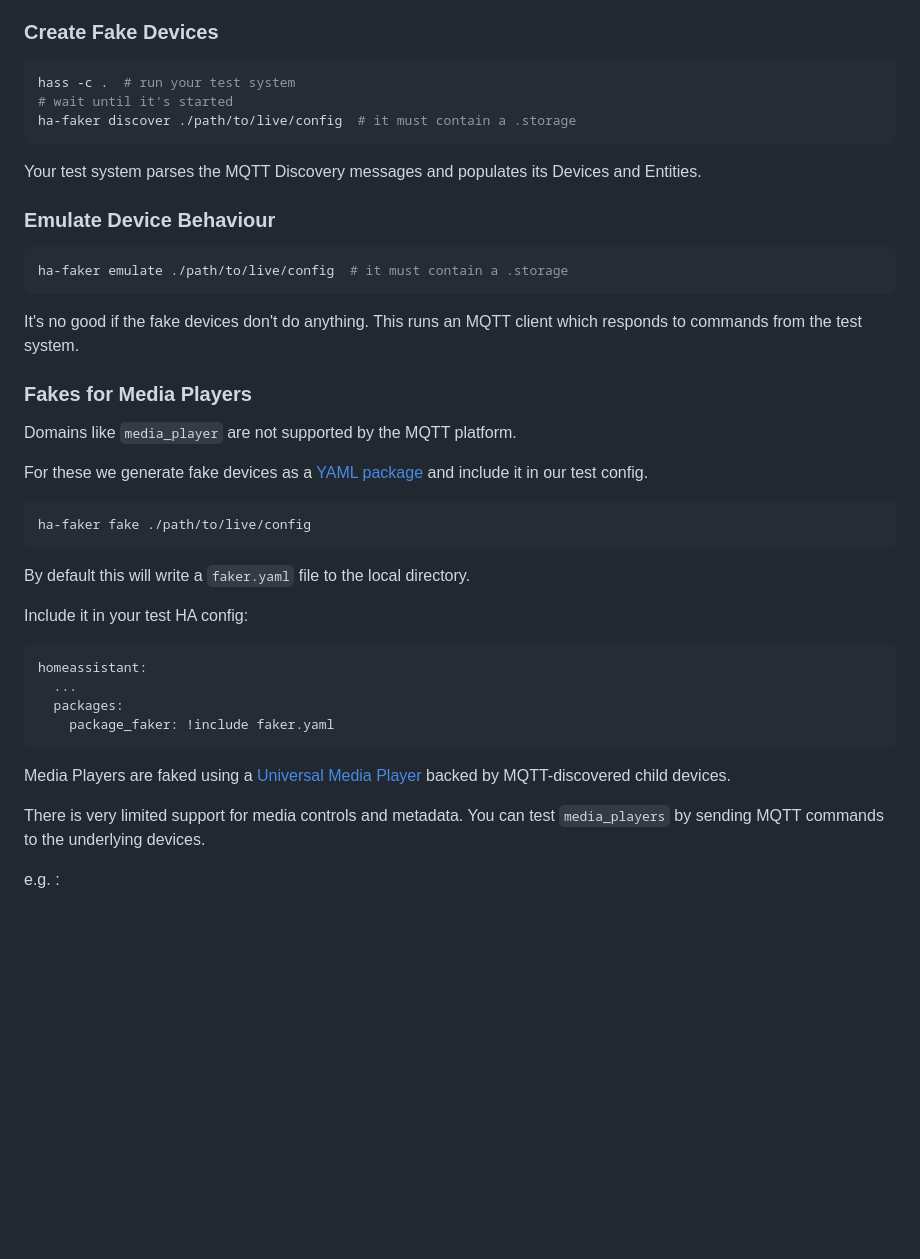
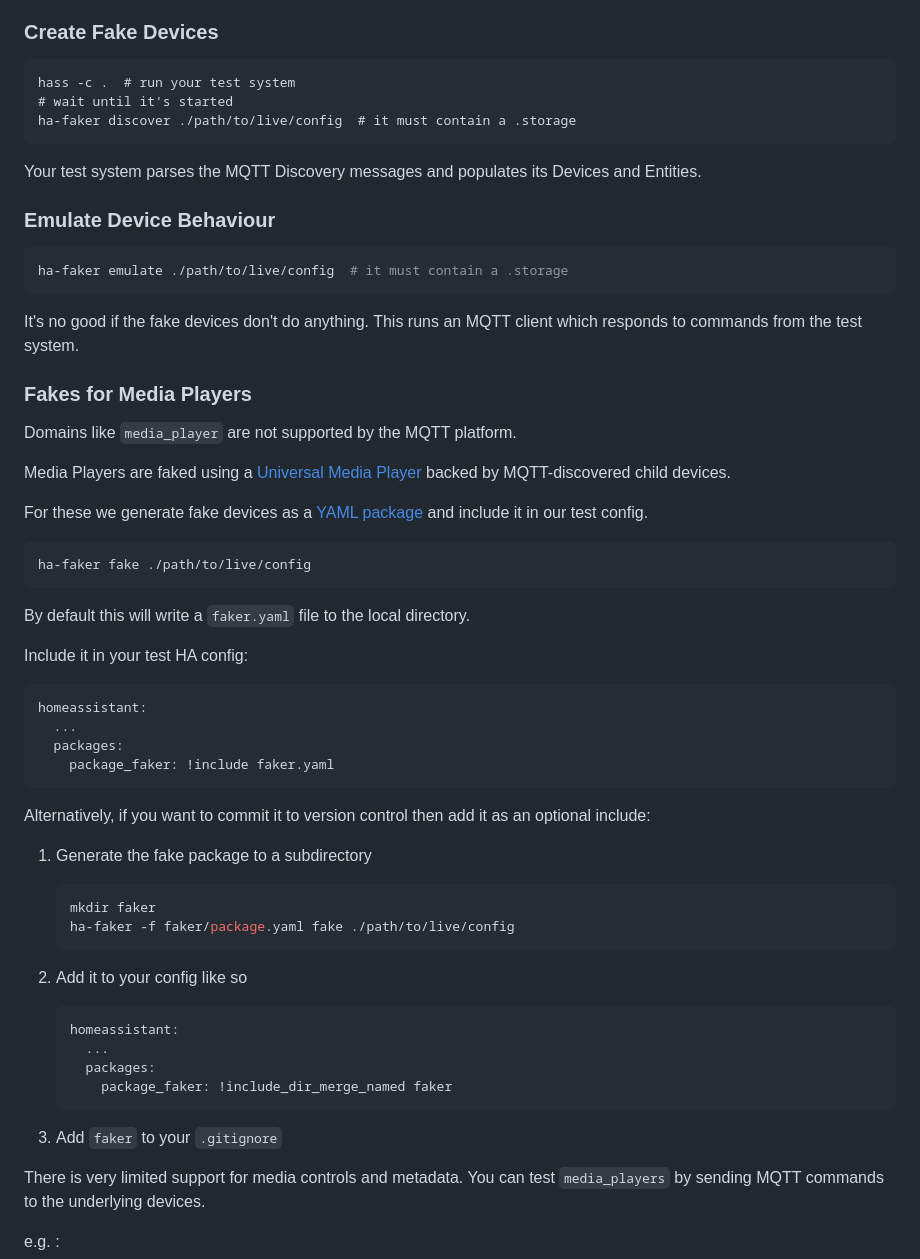
Before and after one commit to markferry/ha-faker, a Markdown page: README.md, the part around the change. GitHub-like rendering; blank space fills up the shorter version.

Commit message:
doc: optional include mechanism

````diff
--- a/README.md
+++ b/README.md
@@ -47,11 +47,9 @@ pip install .
 
 ### Create Fake Devices
 
-```bash
-hass -c .  # run your test system
-# wait until it's started
-ha-faker discover ./path/to/live/config  # it must contain a .storage
-```
+    hass -c .  # run your test system
+    # wait until it's started
+    ha-faker discover ./path/to/live/config  # it must contain a .storage
 
 Your test system parses the MQTT Discovery messages and populates its Devices and Entities.
 
@@ -67,6 +65,10 @@ This runs an MQTT client which responds to commands from the test system.
 ### Fakes for Media Players
 
 Domains like `media_player` are not supported by the MQTT platform.
+
+Media Players are faked using a
+[Universal Media Player](https://www.home-assistant.io/integrations/universal/)
+backed by MQTT-discovered child devices.
 
 For these we generate fake devices as a
 [YAML package](https://www.home-assistant.io/docs/configuration/packages/)
@@ -87,9 +89,23 @@ homeassistant:
     package_faker: !include faker.yaml
 ```
 
-Media Players are faked using a
-[Universal Media Player](https://www.home-assistant.io/integrations/universal/)
-backed by MQTT-discovered child devices.
+Alternatively, if you want to commit it to version control then add it as an
+optional include:
+
+1. Generate the fake package to a subdirectory
+   ```bash
+   mkdir faker
+   ha-faker -f faker/package.yaml fake ./path/to/live/config
+   ```
+
+2. Add it to your config like so
+   ```yaml
+   homeassistant:
+     ...
+     packages:
+       package_faker: !include_dir_merge_named faker
+   ```
+3. Add `faker` to your `.gitignore`
 
 There is very limited support for media controls and metadata.
 You can test `media_players` by sending MQTT commands to the underlying devices.
````
